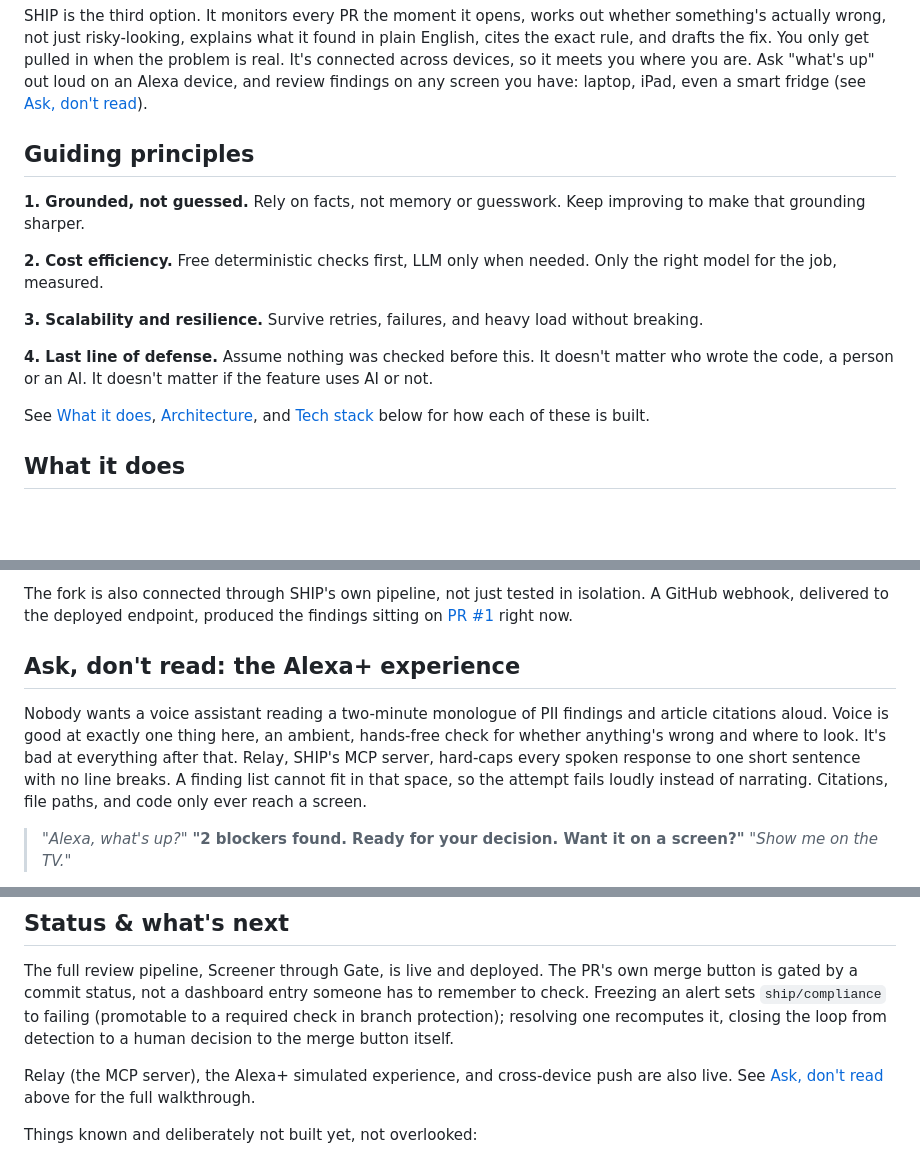
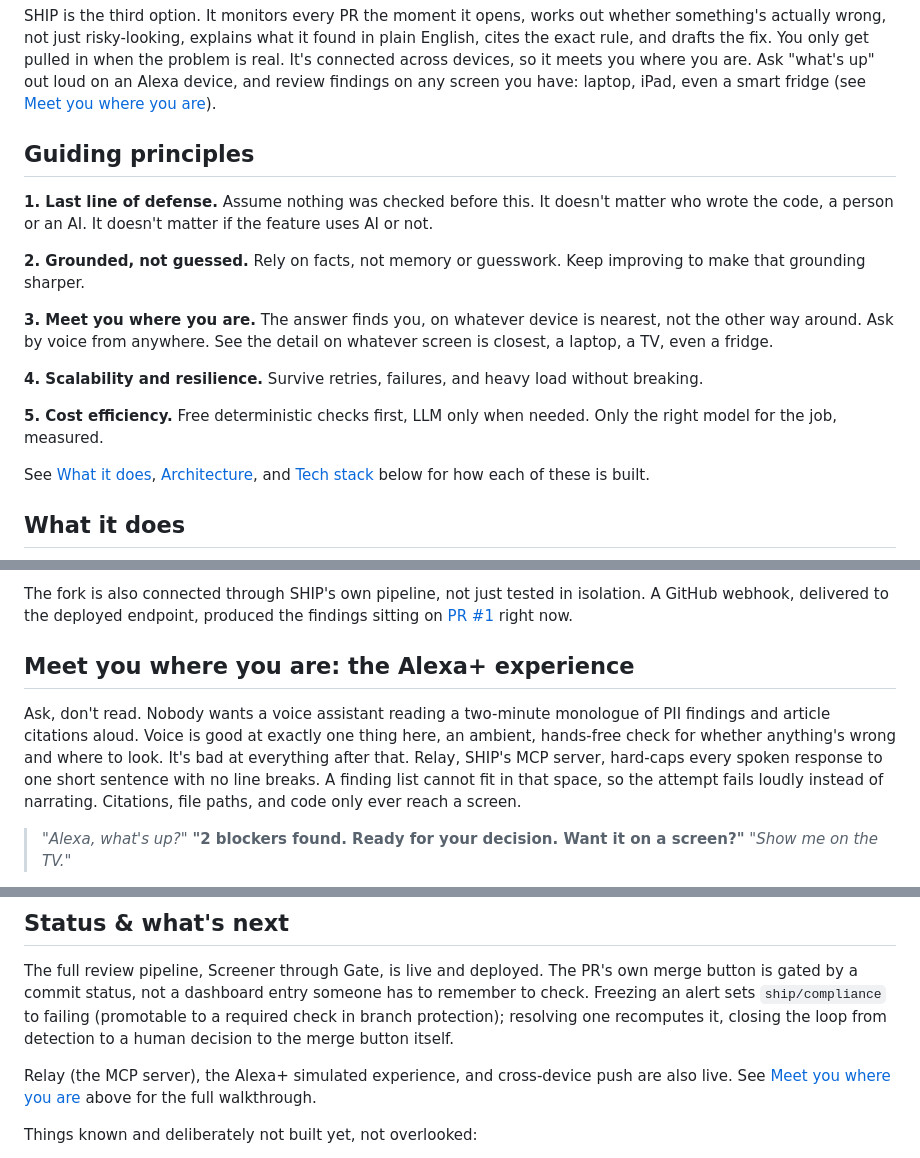
Before and after one commit to pandayv/ship-engine, a Markdown page: README.md, 3 parts joined by grey strips. GitHub-like rendering; blank space fills up the shorter version.

Commit message:
Add Meet you where you are as a fifth guiding principle, reorder by impact
Principles now ordered Last line of defense, Grounded not guessed, Meet
you where you are, Scalability and resilience, Cost efficiency, ranked
by how distinctive each is rather than the order they were written in.
Cost efficiency moves last: real and necessary, but it's what makes the
flashier principles affordable in practice rather than a differentiator
on its own.

Retitle 'Ask, don't read: the Alexa+ experience' to 'Meet you where you
are: the Alexa+ experience', so the section pays off the principle by
name. 'Ask, don't read' stays as the section's own opening line, that
insight about the voice/screen split is still doing real work, just not
as the heading. Updated both internal anchor links accordingly.

```diff
--- a/README.md
+++ b/README.md
@@ -39,24 +39,29 @@ drafts the fix. You only get pulled in when the problem is real. It's
 connected across devices, so it meets you where you are. Ask "what's up"
 out loud on an Alexa device, and review findings on any screen you have:
 laptop, iPad, even a smart fridge (see
-[Ask, don't read](#ask-dont-read-the-alexa-experience)).
+[Meet you where you are](#meet-you-where-you-are-the-alexa-experience)).
 
 ## Guiding principles
 
-**1. Grounded, not guessed.**
+**1. Last line of defense.**
+Assume nothing was checked before this. It doesn't matter who wrote the
+code, a person or an AI. It doesn't matter if the feature uses AI or not.
+
+**2. Grounded, not guessed.**
 Rely on facts, not memory or guesswork. Keep improving to make that
 grounding sharper.
 
-**2. Cost efficiency.**
+**3. Meet you where you are.**
+The answer finds you, on whatever device is nearest, not the other way
+around. Ask by voice from anywhere. See the detail on whatever screen is
+closest, a laptop, a TV, even a fridge.
+
+**4. Scalability and resilience.**
+Survive retries, failures, and heavy load without breaking.
+
+**5. Cost efficiency.**
 Free deterministic checks first, LLM only when needed. Only the right
 model for the job, measured.
-
-**3. Scalability and resilience.**
-Survive retries, failures, and heavy load without breaking.
-
-**4. Last line of defense.**
-Assume nothing was checked before this. It doesn't matter who wrote the
-code, a person or an AI. It doesn't matter if the feature uses AI or not.
 
 See [What it does](#what-it-does), [Architecture](#architecture), and
 [Tech stack](#tech-stack) below for how each of these is built.
@@ -149,16 +154,16 @@ in isolation. A GitHub webhook, delivered to the deployed endpoint,
 produced the findings sitting on
 [PR #1](https://github.com/pandayv/micro-finance/pull/1) right now.
 
-## Ask, don't read: the Alexa+ experience
+## Meet you where you are: the Alexa+ experience
 
-Nobody wants a voice assistant reading a two-minute monologue of PII
-findings and article citations aloud. Voice is good at exactly one thing
-here, an ambient, hands-free check for whether anything's wrong and where
-to look. It's bad at everything after that. Relay, SHIP's MCP server,
-hard-caps every spoken response to one short sentence with no line
-breaks. A finding list cannot fit in that space, so the attempt fails
-loudly instead of narrating. Citations, file paths, and code only ever
-reach a screen.
+Ask, don't read. Nobody wants a voice assistant reading a two-minute
+monologue of PII findings and article citations aloud. Voice is good at
+exactly one thing here, an ambient, hands-free check for whether
+anything's wrong and where to look. It's bad at everything after that.
+Relay, SHIP's MCP server, hard-caps every spoken response to one short
+sentence with no line breaks. A finding list cannot fit in that space,
+so the attempt fails loudly instead of narrating. Citations, file paths,
+and code only ever reach a screen.
 
 > *"Alexa, what's up?"*
 > **"2 blockers found. Ready for your decision. Want it on a screen?"**
@@ -538,8 +543,8 @@ to a human decision to the merge button itself.
 
 Relay (the MCP server), the Alexa+ simulated experience, and cross-device
 push are also live. See
-[Ask, don't read](#ask-dont-read-the-alexa-experience) above for the full
-walkthrough.
+[Meet you where you are](#meet-you-where-you-are-the-alexa-experience)
+above for the full walkthrough.
 
 Things known and deliberately not built yet, not overlooked:
 - **Approving an alert doesn't yet push the suggested patch back to the PR
```
